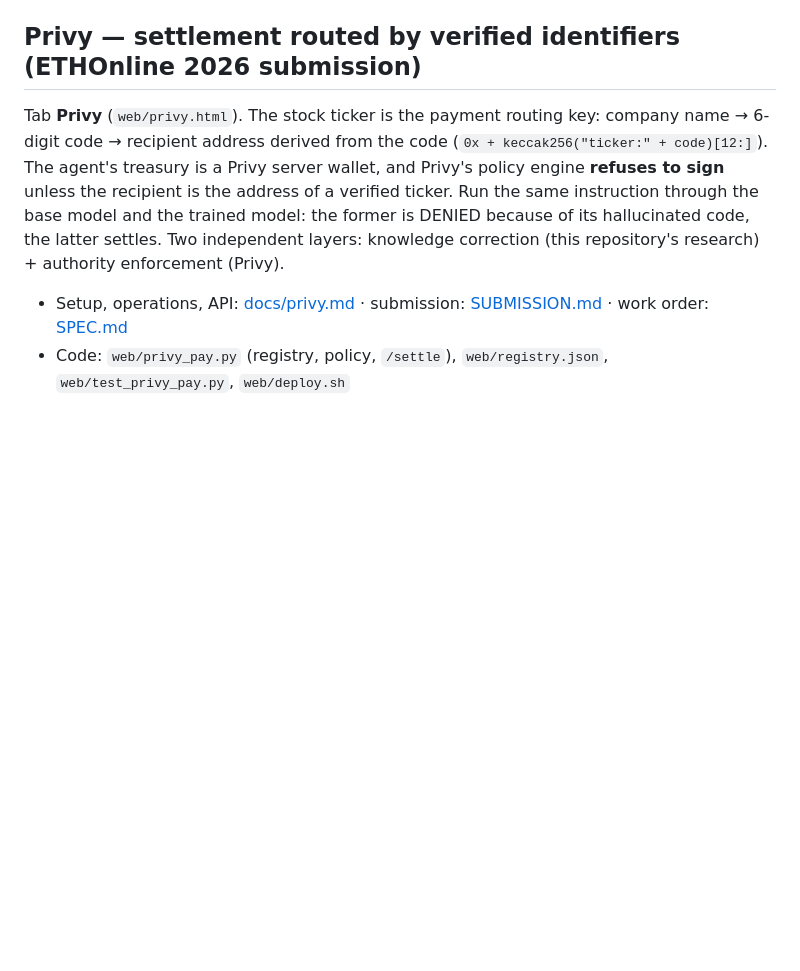
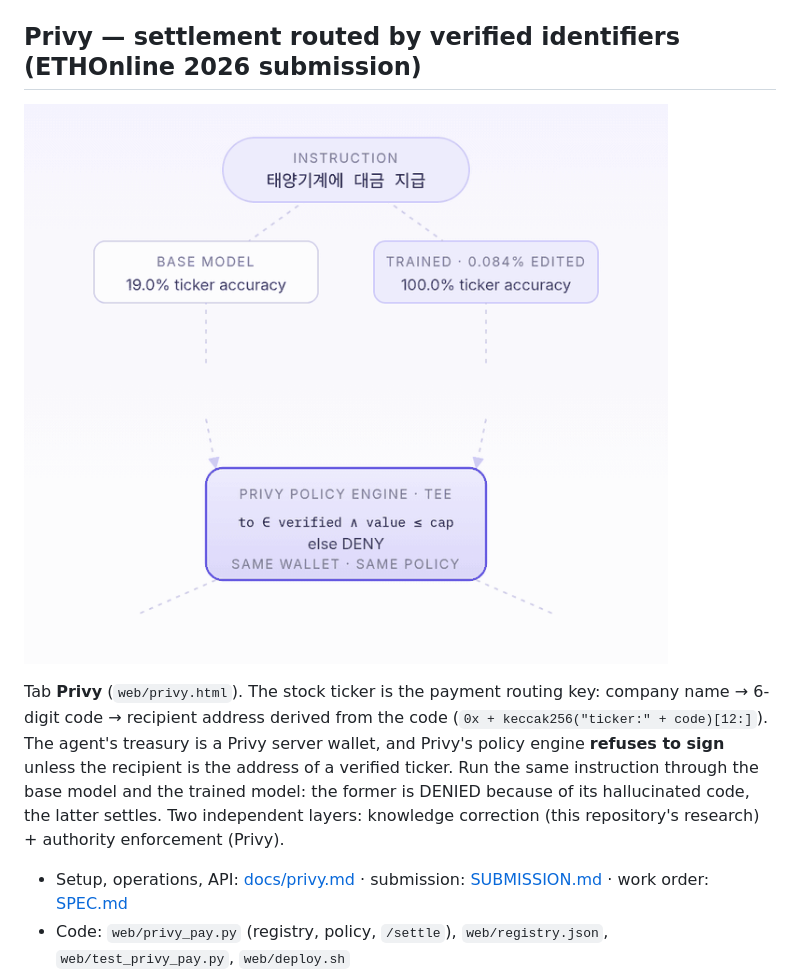
Before and after one commit to ainblockchain/finance-knolwedge, a Markdown page: README.md, the part around the change. GitHub-like rendering; pictures changed too: web/img/privy-flow.gif (added); blank space fills up the shorter version.

```diff
--- a/README.md
+++ b/README.md
@@ -226,6 +226,8 @@ PLE 테이블은 기동 시 호스트 RAM으로 오프로드되므로, 디스크
 
 ## Privy — settlement routed by verified identifiers (ETHOnline 2026 submission)
 
+![One instruction, two models, one Privy policy: the hallucinated ticker is denied, the correct one settles](web/img/privy-flow.gif)
+
 Tab **Privy** (`web/privy.html`). The stock ticker is the payment routing key: company name → 6-digit code → recipient
 address derived from the code (`0x + keccak256("ticker:" + code)[12:]`). The agent's treasury is a Privy server wallet,
 and Privy's policy engine **refuses to sign** unless the recipient is the address of a verified ticker. Run the same
```
Also changed, not shown: web/img/README.md (+8 -0 lines), 3 other files.
